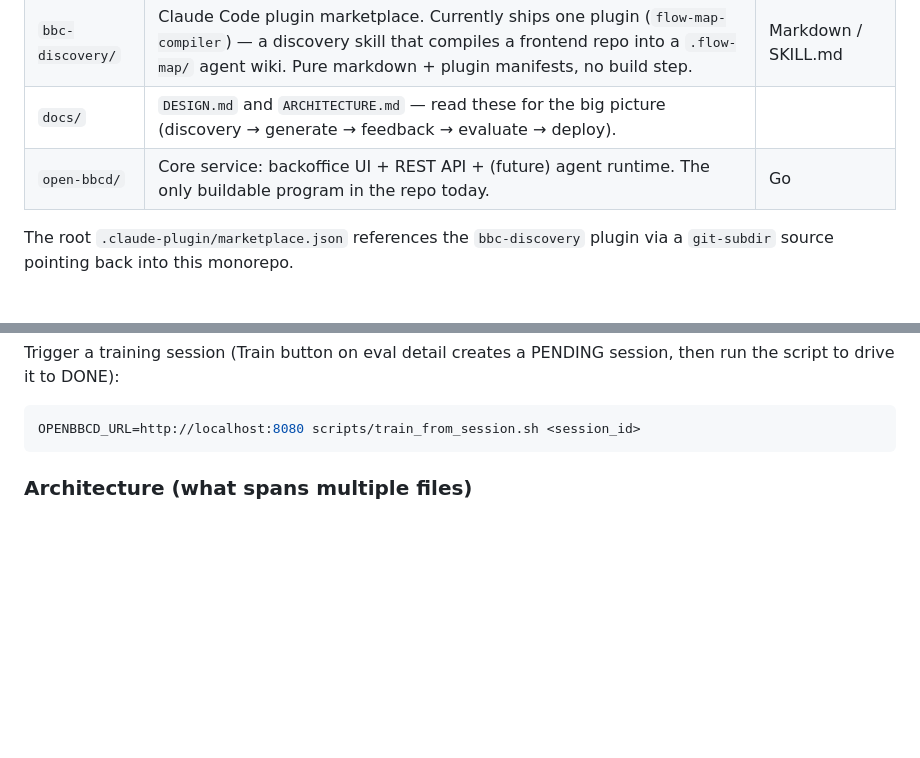
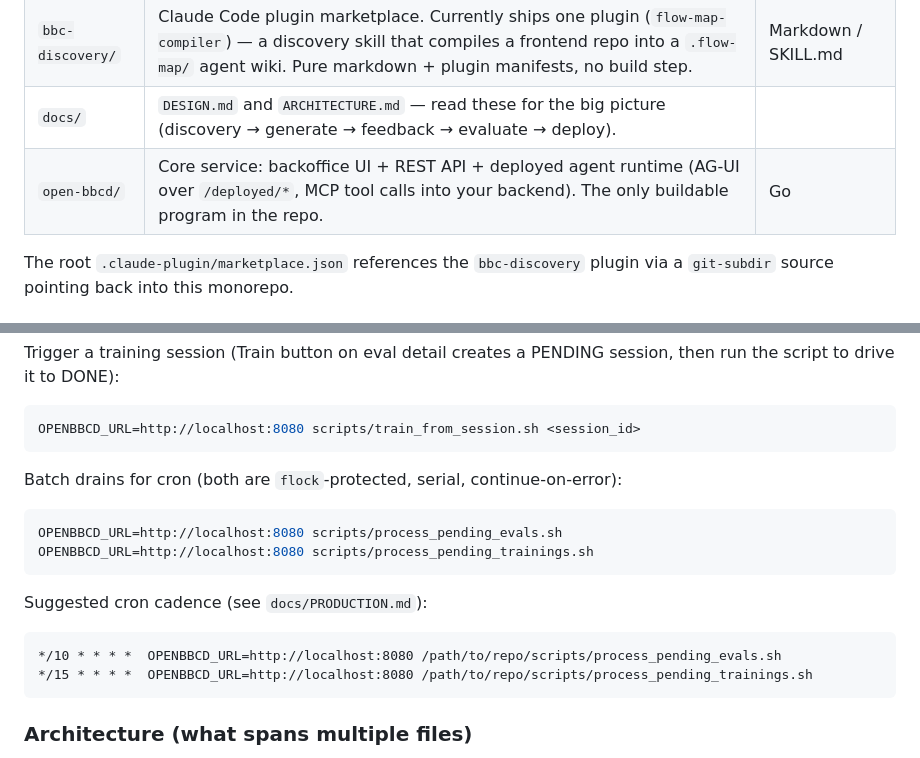
Before and after one commit to DACdigital/OpenBBC, a Markdown page: CLAUDE.md, 2 parts joined by grey strips. Rendered like a GitHub page; blank space fills up the shorter version.

Commit message:
docs(claude): agent runtime is shipped (not future); add batch cron scripts

````diff
--- a/CLAUDE.md
+++ b/CLAUDE.md
@@ -11,7 +11,7 @@ OpenBBC is a monorepo for a platform that turns a backend + a frontend repo into
 | `aikdm/` | Python CLI: generates structured prompt bundles from FlowMapConfig YAML. Out-of-process, open-bbcd-unaware. | Python |
 | `bbc-discovery/` | Claude Code plugin marketplace. Currently ships one plugin (`flow-map-compiler`) — a discovery skill that compiles a frontend repo into a `.flow-map/` agent wiki. Pure markdown + plugin manifests, no build step. | Markdown / SKILL.md |
 | `docs/` | `DESIGN.md` and `ARCHITECTURE.md` — read these for the big picture (discovery → generate → feedback → evaluate → deploy). |
-| `open-bbcd/` | Core service: backoffice UI + REST API + (future) agent runtime. The only buildable program in the repo today. | Go |
+| `open-bbcd/` | Core service: backoffice UI + REST API + deployed agent runtime (AG-UI over `/deployed/*`, MCP tool calls into your backend). The only buildable program in the repo. | Go |
 
 The root `.claude-plugin/marketplace.json` references the `bbc-discovery` plugin via a `git-subdir` source pointing back into this monorepo.
 
@@ -40,6 +40,19 @@ then run the script to drive it to DONE):
 
 ```bash
 OPENBBCD_URL=http://localhost:8080 scripts/train_from_session.sh <session_id>
+```
+
+Batch drains for cron (both are `flock`-protected, serial, continue-on-error):
+
+```bash
+OPENBBCD_URL=http://localhost:8080 scripts/process_pending_evals.sh
+OPENBBCD_URL=http://localhost:8080 scripts/process_pending_trainings.sh
+```
+
+Suggested cron cadence (see `docs/PRODUCTION.md`):
+```
+*/10 * * * *  OPENBBCD_URL=http://localhost:8080 /path/to/repo/scripts/process_pending_evals.sh
+*/15 * * * *  OPENBBCD_URL=http://localhost:8080 /path/to/repo/scripts/process_pending_trainings.sh
 ```
 
 ### Architecture (what spans multiple files)
````
